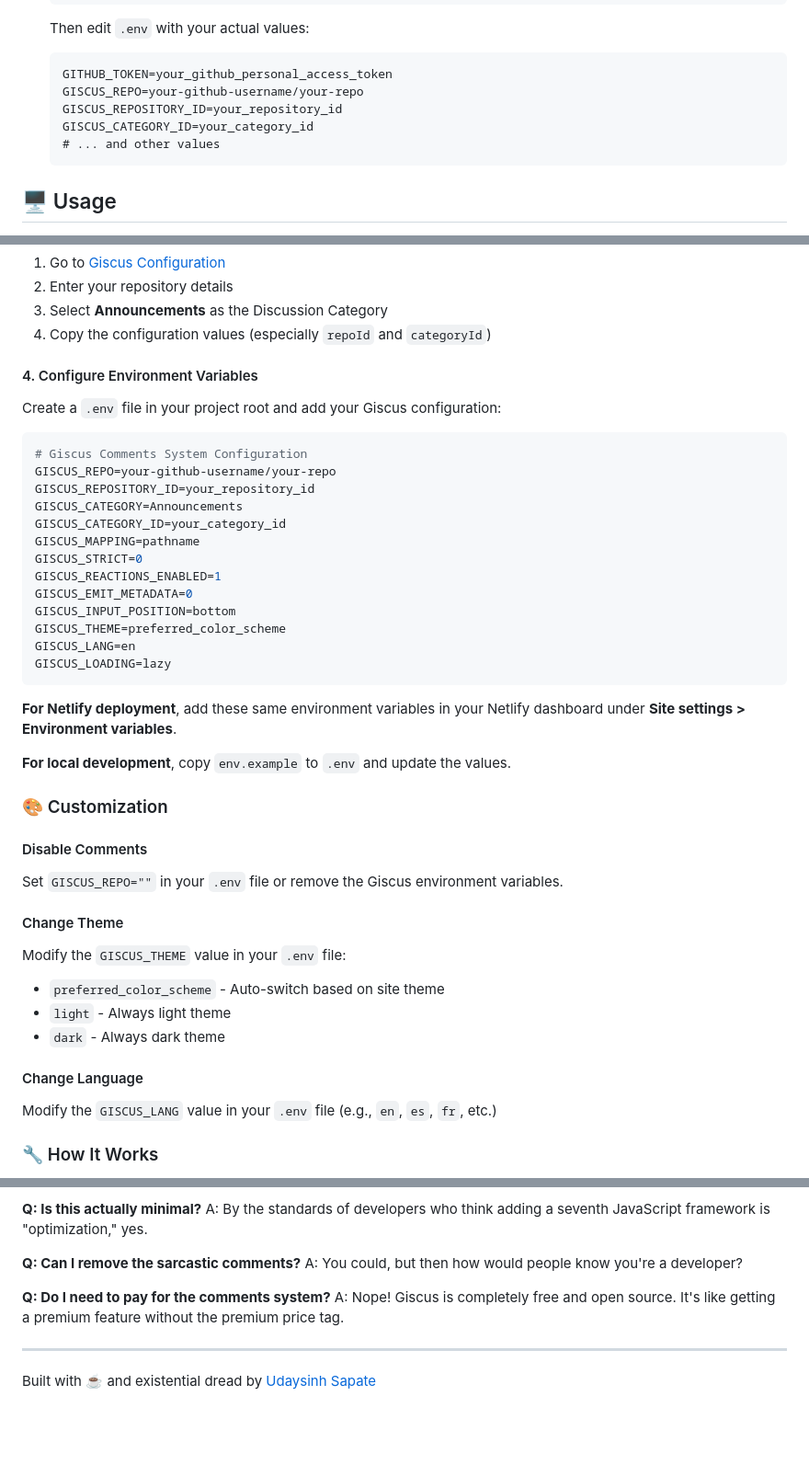
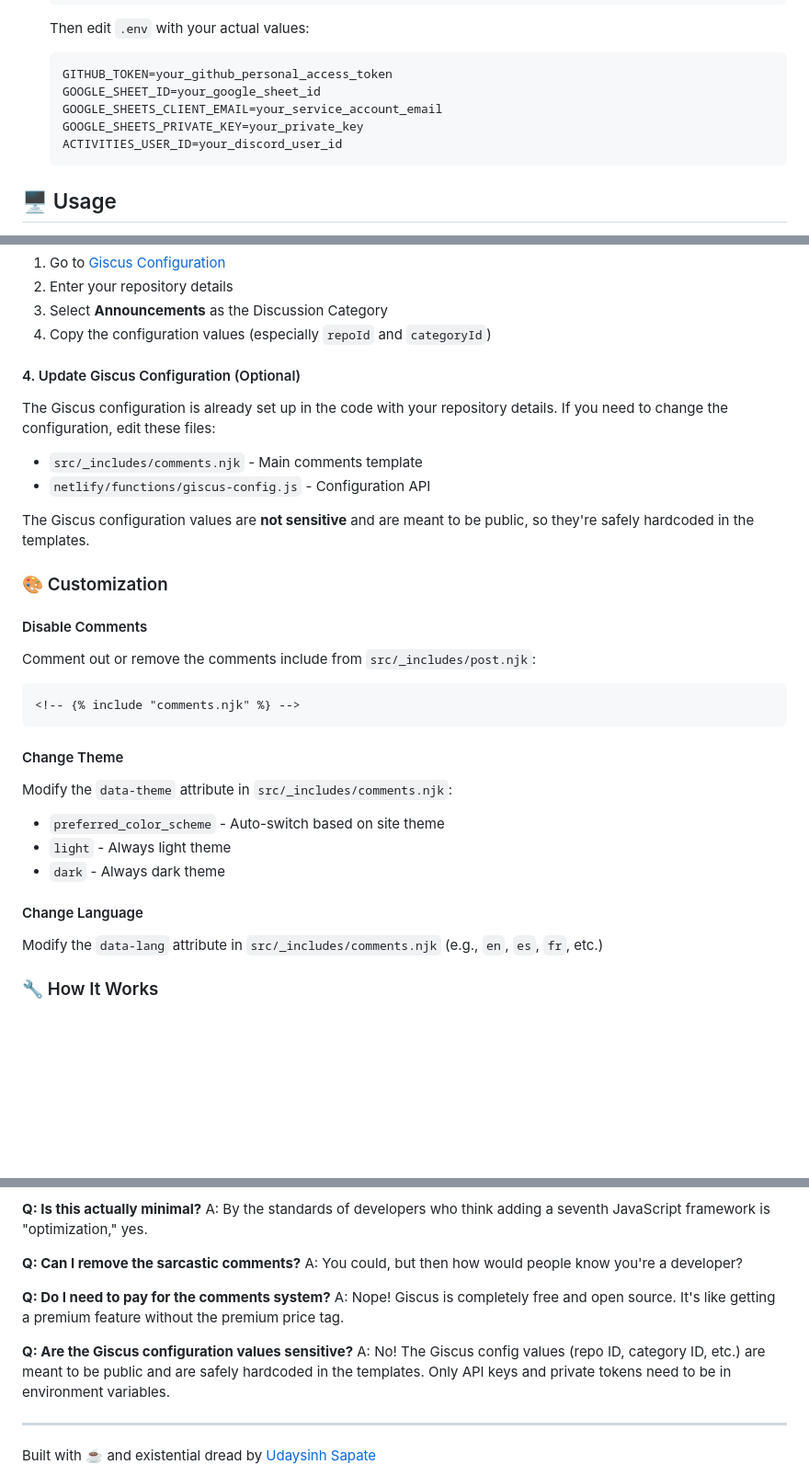
Before and after one commit to udaysinh-git/minimal-portfolio, a Markdown page: README.md, 3 parts joined by grey strips. Shown at 92% size. Drawn GitHub-style; blank space fills up the shorter version.

Commit message:
Update README.md to reflect changes in Giscus configuration and environment variables
- Replaced Giscus-specific environment variables with Google Sheets configuration details.
- Updated instructions for configuring Giscus, clarifying that values are hardcoded and not sensitive.
- Enhanced customization section for comments, including theme and language modifications.

````diff
--- a/README.md
+++ b/README.md
@@ -41,10 +41,10 @@ Welcome to the most gloriously minimal portfolio website known to mankind (or at
 
    ```
    GITHUB_TOKEN=your_github_personal_access_token
-   GISCUS_REPO=your-github-username/your-repo
-   GISCUS_REPOSITORY_ID=your_repository_id
-   GISCUS_CATEGORY_ID=your_category_id
-   # ... and other values
+   GOOGLE_SHEET_ID=your_google_sheet_id
+   GOOGLE_SHEETS_CLIENT_EMAIL=your_service_account_email
+   GOOGLE_SHEETS_PRIVATE_KEY=your_private_key
+   ACTIVITIES_USER_ID=your_discord_user_id
    ```
 
 ## 🖥️ Usage
@@ -253,39 +253,28 @@ This portfolio includes a **Giscus-powered comments system** that's completely f
 3. Select **Announcements** as the Discussion Category
 4. Copy the configuration values (especially `repoId` and `categoryId`)
 
-#### 4. Configure Environment Variables
+#### 4. Update Giscus Configuration (Optional)
 
-Create a `.env` file in your project root and add your Giscus configuration:
+The Giscus configuration is already set up in the code with your repository details. If you need to change the configuration, edit these files:
 
-```env
-# Giscus Comments System Configuration
-GISCUS_REPO=your-github-username/your-repo
-GISCUS_REPOSITORY_ID=your_repository_id
-GISCUS_CATEGORY=Announcements
-GISCUS_CATEGORY_ID=your_category_id
-GISCUS_MAPPING=pathname
-GISCUS_STRICT=0
-GISCUS_REACTIONS_ENABLED=1
-GISCUS_EMIT_METADATA=0
-GISCUS_INPUT_POSITION=bottom
-GISCUS_THEME=preferred_color_scheme
-GISCUS_LANG=en
-GISCUS_LOADING=lazy
-```
+- `src/_includes/comments.njk` - Main comments template
+- `netlify/functions/giscus-config.js` - Configuration API
 
-**For Netlify deployment**, add these same environment variables in your Netlify dashboard under **Site settings > Environment variables**.
-
-**For local development**, copy `env.example` to `.env` and update the values.
+The Giscus configuration values are **not sensitive** and are meant to be public, so they're safely hardcoded in the templates.
 
 ### 🎨 Customization
 
 #### Disable Comments
 
-Set `GISCUS_REPO=""` in your `.env` file or remove the Giscus environment variables.
+Comment out or remove the comments include from `src/_includes/post.njk`:
+
+```njk
+<!-- {% include "comments.njk" %} -->
+```
 
 #### Change Theme
 
-Modify the `GISCUS_THEME` value in your `.env` file:
+Modify the `data-theme` attribute in `src/_includes/comments.njk`:
 
 - `preferred_color_scheme` - Auto-switch based on site theme
 - `light` - Always light theme
@@ -293,7 +282,7 @@ Modify the `GISCUS_THEME` value in your `.env` file:
 
 #### Change Language
 
-Modify the `GISCUS_LANG` value in your `.env` file (e.g., `en`, `es`, `fr`, etc.)
+Modify the `data-lang` attribute in `src/_includes/comments.njk` (e.g., `en`, `es`, `fr`, etc.)
 
 ### 🔧 How It Works
 
@@ -317,6 +306,9 @@ A: You could, but then how would people know you're a developer?
 **Q: Do I need to pay for the comments system?**
 A: Nope! Giscus is completely free and open source. It's like getting a premium feature without the premium price tag.
 
+**Q: Are the Giscus configuration values sensitive?**
+A: No! The Giscus config values (repo ID, category ID, etc.) are meant to be public and are safely hardcoded in the templates. Only API keys and private tokens need to be in environment variables.
+
 ---
 
 Built with ☕ and existential dread by [Udaysinh Sapate](https://udaysinh.me)
````
